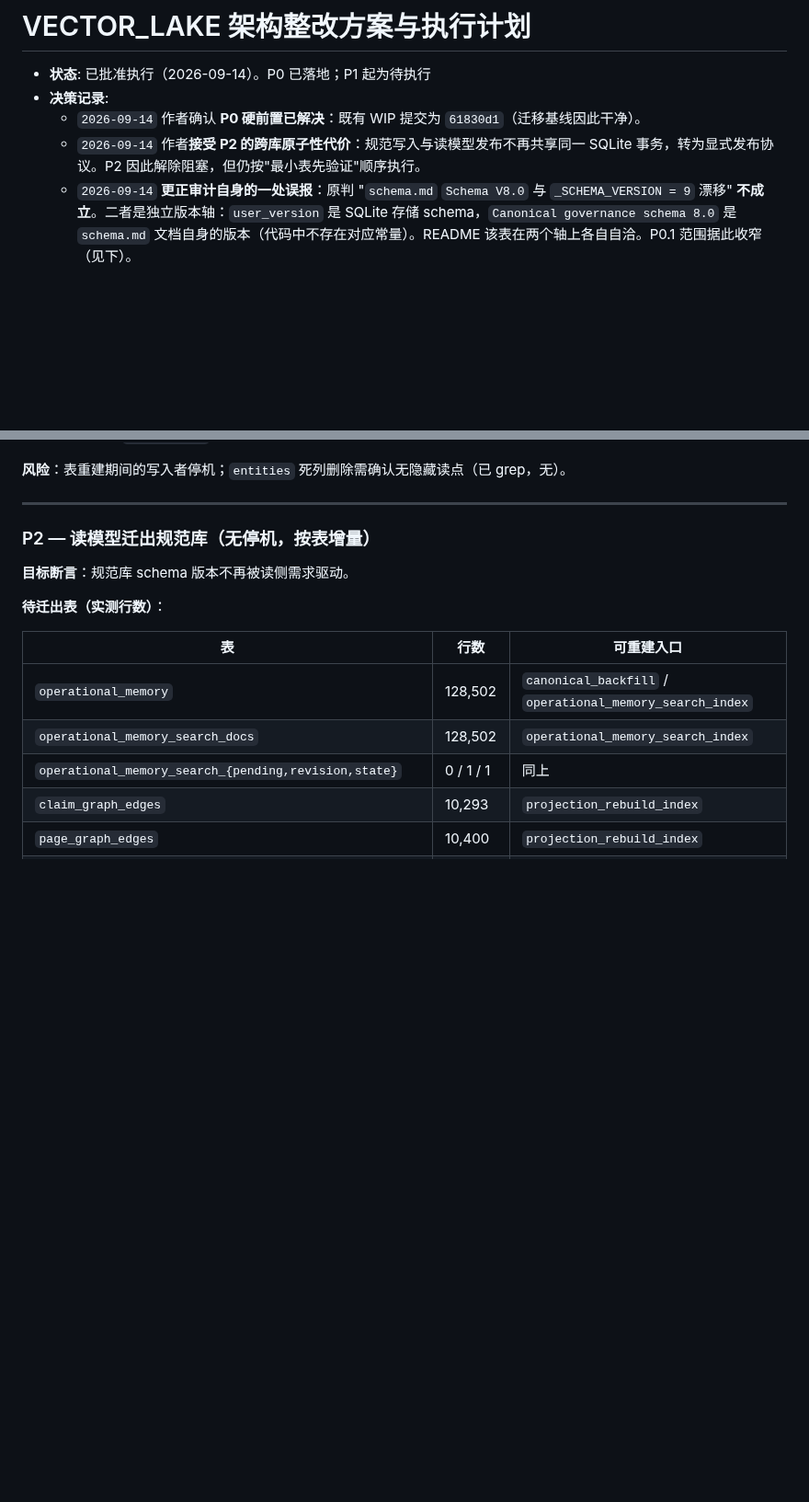
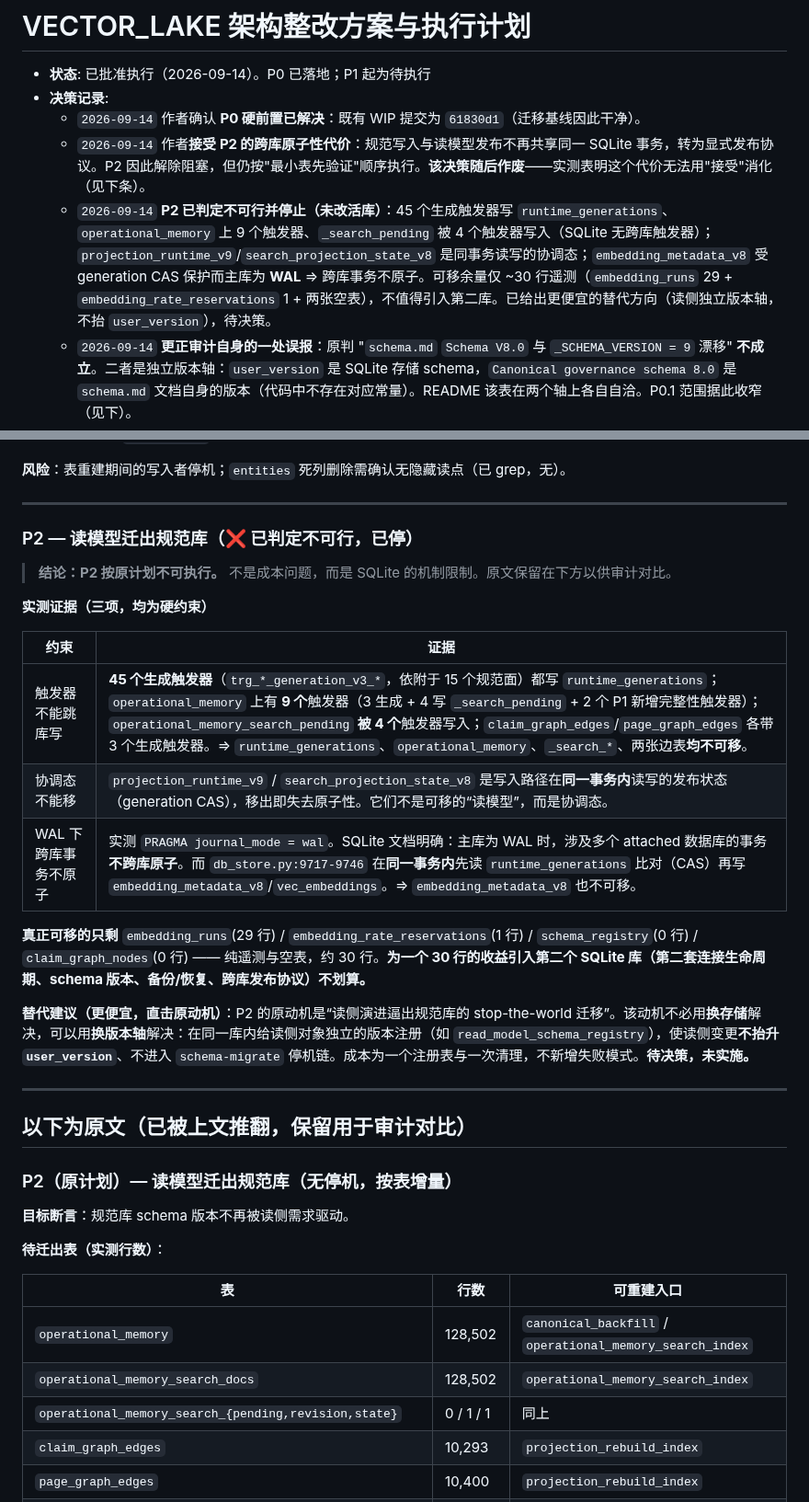
Before and after one commit to shawnshi/vector-lake, a Markdown page: docs/architecture-remediation-plan-20260914.md, 2 parts joined by grey strips. Shown at 92% size. GitHub-like rendering; blank space fills up the shorter version.

Commit message:
Record that P2 is infeasible rather than deferring it
Starting P2 with reconnaissance instead of code, because the question that
decides it is whether the read-model tables are trigger-coupled. They are, and
that is not a cost question but a SQLite mechanism limit.

- 45 generation triggers across 15 canonical surfaces all write
  runtime_generations, so it cannot move: SQLite triggers cannot write to another
  database. operational_memory has 9 triggers on it, operational_memory_search_pending
  is written by 4, and both edge tables carry 3 generation triggers each.
- projection_runtime_v9 and search_projection_state_v8 are not movable read models
  but coordination state, read and written inside the same transaction as the
  canonical generation CAS.
- embedding_metadata_v8 is guarded by that same CAS: db_store.py:9717-9746 reads
  runtime_generations for comparison and then writes the metadata in one
  transaction. The main database is in WAL mode, and SQLite documents that
  transactions touching multiple attached databases are not atomic under WAL.

What is genuinely movable is embedding_runs (29 rows),
embedding_rate_reservations (1) and two empty tables -- about 30 rows of pure
telemetry. Introducing a second SQLite database, with its own connection
lifecycle, schema version, backup path and cross-database publish protocol, for
that is a net loss.

The motivation P2 was aimed at is still real: read-side evolution forces
stop-the-world canonical migrations. That is better fixed by splitting the version
axis than the storage -- give read-side objects their own registry so a read-side
change does not raise user_version or enter the schema-migrate chain. Recorded as
a proposal pending a decision; not implemented.

```diff
--- a/docs/architecture-remediation-plan-20260914.md
+++ b/docs/architecture-remediation-plan-20260914.md
@@ -3,7 +3,8 @@
 - **状态**: 已批准执行（2026-09-14）。P0 已落地；P1 起为待执行
 - **决策记录**:
   - `2026-09-14` 作者确认 **P0 硬前置已解决**：既有 WIP 提交为 `61830d1`（迁移基线因此干净）。
-  - `2026-09-14` 作者**接受 P2 的跨库原子性代价**：规范写入与读模型发布不再共享同一 SQLite 事务，转为显式发布协议。P2 因此解除阻塞，但仍按"最小表先验证"顺序执行。
+  - `2026-09-14` 作者**接受 P2 的跨库原子性代价**：规范写入与读模型发布不再共享同一 SQLite 事务，转为显式发布协议。P2 因此解除阻塞，但仍按"最小表先验证"顺序执行。**该决策随后作废**——实测表明这个代价无法用"接受"消化（见下条）。
+  - `2026-09-14` **P2 已判定不可行并停止（未改活库）**：45 个生成触发器写 `runtime_generations`、`operational_memory` 上 9 个触发器、`_search_pending` 被 4 个触发器写入（SQLite 无跨库触发器）；`projection_runtime_v9`/`search_projection_state_v8` 是同事务读写的协调态；`embedding_metadata_v8` 受 generation CAS 保护而主库为 **WAL** ⇒ 跨库事务不原子。可移余量仅 ~30 行遥测（`embedding_runs` 29 + `embedding_rate_reservations` 1 + 两张空表），不值得引入第二库。已给出更便宜的替代方向（读侧独立版本轴，不抬 `user_version`），待决策。
   - `2026-09-14` **更正审计自身的一处误报**：原判 "`schema.md` `Schema V8.0` 与 `_SCHEMA_VERSION = 9` 漂移" **不成立**。二者是独立版本轴：`user_version` 是 SQLite 存储 schema，`Canonical governance schema 8.0` 是 `schema.md` 文档自身的版本（代码中不存在对应常量）。README 该表在两个轴上各自自洽。P0.1 范围据此收窄（见下）。
   - `2026-09-14` 作者**确认停机窗口**。实际执行时发现**该窗口对 P1 的完整性目标不再必要**（见 P1 机制变更），因此**未开启窗口、未触碰活库**。保留的、真正需要窗口的只有两项可选动作：`entities.ttl`/`decay_weight` 的 `DROP COLUMN`（破坏性 DDL），以及打开 `foreign_keys`（需先测代码路径）。
   - `2026-09-14` 作者确认 `skip` 是有意暂停的。据此判定：**`skip` 不阻塞 P1 与 P2**——P1 的触发器路线不改规范数据，P2 从不动规范库（可回滚点就是“旧表先不删”）。
@@ -152,7 +153,27 @@ python cli.py projection-rebuild-index
 
 ---
 
-### P2 — 读模型迁出规范库（无停机，按表增量）
+### P2 — 读模型迁出规范库（❌ 已判定**不可行**，已停）
+
+> **结论：P2 按原计划不可执行。** 不是成本问题，而是 SQLite 的机制限制。原文保留在下方以供审计对比。
+
+**实测证据（三项，均为硬约束）**
+
+| 约束 | 证据 |
+|---|---|
+| 触发器不能跳库写 | **45 个生成触发器**（`trg_*_generation_v3_*`，依附于 15 个规范面）都写 `runtime_generations`；`operational_memory` 上有 **9 个**触发器（3 生成 + 4 写 `_search_pending` + 2 个 P1 新增完整性触发器）；`operational_memory_search_pending` **被 4 个**触发器写入；`claim_graph_edges`/`page_graph_edges` 各带 3 个生成触发器。⇒ `runtime_generations`、`operational_memory`、`_search_*`、两张边表**均不可移**。 |
+| 协调态不能移 | `projection_runtime_v9` / `search_projection_state_v8` 是写入路径在**同一事务内**读写的发布状态（generation CAS），移出即失去原子性。它们不是可移的“读模型”，而是协调态。 |
+| WAL 下跨库事务不原子 | 实测 `PRAGMA journal_mode = wal`。SQLite 文档明确：主库为 WAL 时，涉及多个 attached 数据库的事务**不跨库原子**。而 `db_store.py:9717-9746` 在**同一事务内**先读 `runtime_generations` 比对（CAS）再写 `embedding_metadata_v8`/`vec_embeddings`。⇒ `embedding_metadata_v8` 也不可移。 |
+
+**真正可移的只剩** `embedding_runs`(29 行) / `embedding_rate_reservations`(1 行) / `schema_registry`(0 行) / `claim_graph_nodes`(0 行) —— 纯遥测与空表，约 30 行。**为一个 30 行的收益引入第二个 SQLite 库（第二套连接生命周期、schema 版本、备份/恢复、跨库发布协议）不划算。**
+
+**替代建议（更便宜，直击原动机）**：P2 的原动机是“读侧演进逼出规范库的 stop-the-world 迁移”。该动机不必用**换存储**解决，可以用**换版本轴**解决：在同一库内给读侧对象独立的版本注册（如 `read_model_schema_registry`），使读侧变更**不抬升 `user_version`**、不进入 `schema-migrate` 停机链。成本为一个注册表与一次清理，不新增失败模式。**待决策，未实施。**
+
+---
+
+## 以下为原文（已被上文推翻，保留用于审计对比）
+
+### P2（原计划）— 读模型迁出规范库（无停机，按表增量）
 
 **目标断言**：规范库 schema 版本不再被读侧需求驱动。
 
```
